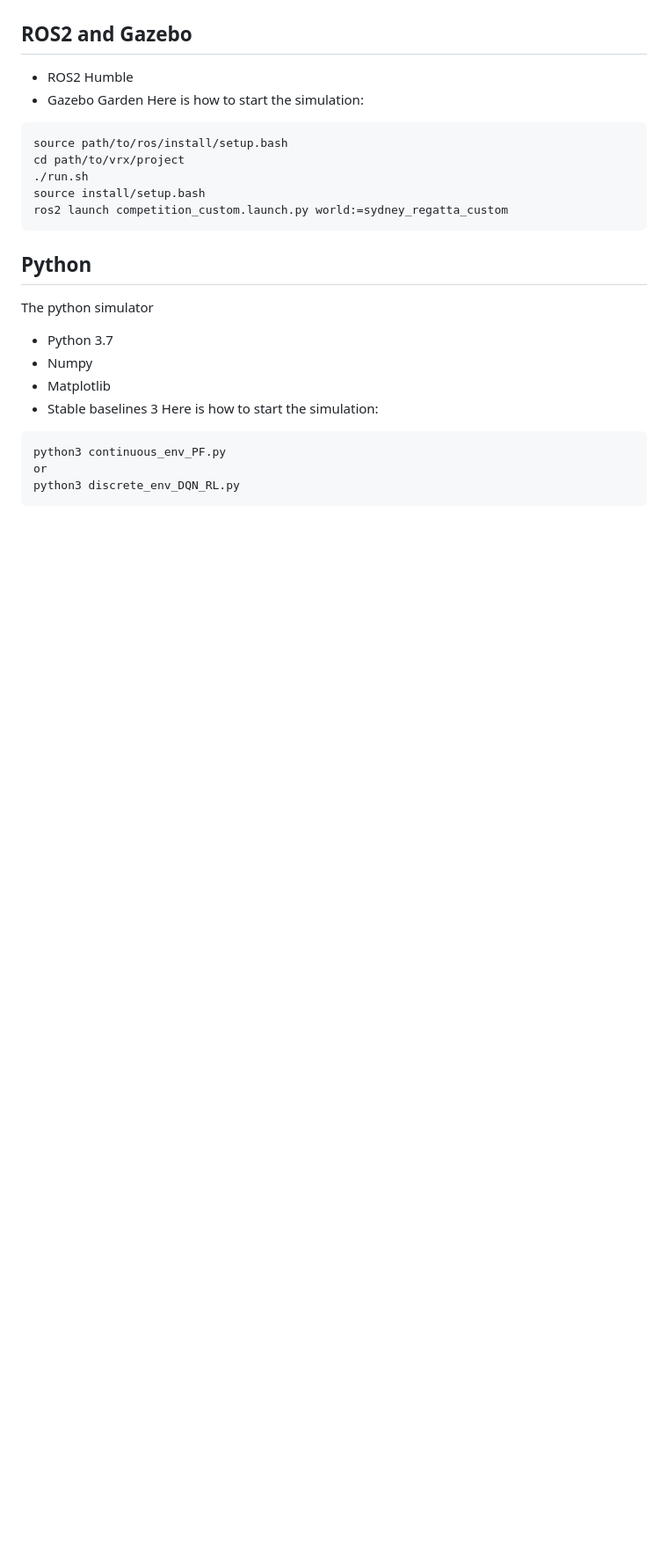
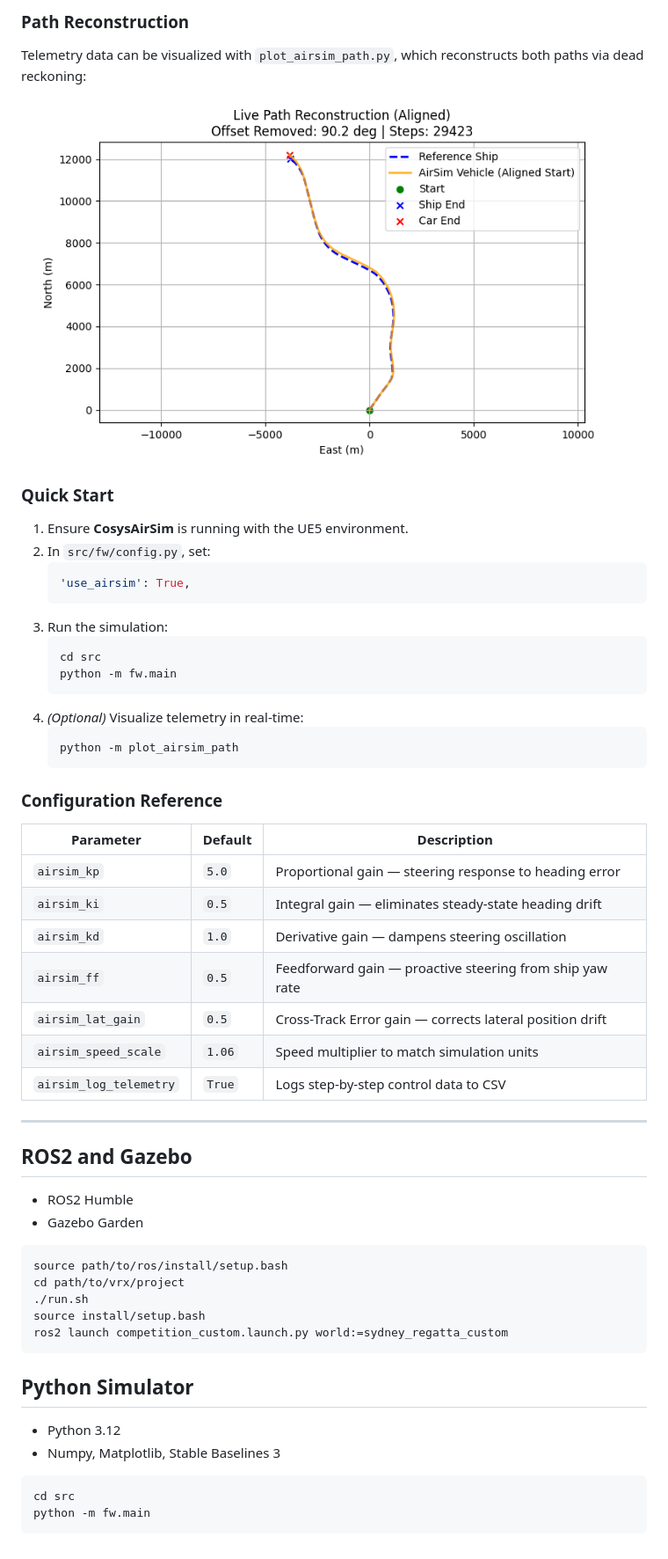
Before and after one commit to UAntwerpM4S/RudoLF, a Markdown page: README.md, the part around one of its changes. Shown at 88% size. Rendered like a GitHub page; pictures changed too: docs/airsim_path_reconstruction.png (added); blank space fills up the shorter version.

Commit message:
feat (WIP): Added UE5 CosysAirSim bridge for real-time RL visualization

````diff
--- a/README.md
+++ b/README.md
@@ -8,9 +48,46 @@ Multi-paradigm Reinforcement Learning Framework
+### Path Reconstruction
+
+Telemetry data can be visualized with `plot_airsim_path.py`, which reconstructs both paths via dead reckoning:
+
+![AirSim Path Reconstruction](docs/airsim_path_reconstruction.png)
+
+### Quick Start
+
+1. Ensure **CosysAirSim** is running with the UE5 environment.
+2. In `src/fw/config.py`, set:
+   ```python
+   'use_airsim': True,
+   ```
+3. Run the simulation:
+   ```bash
+   cd src
+   python -m fw.main
+   ```
+4. _(Optional)_ Visualize telemetry in real-time:
+   ```bash
+   python -m plot_airsim_path
+   ```
+
+### Configuration Reference
+
+| Parameter              | Default | Description                                              |
+| ---------------------- | ------- | -------------------------------------------------------- |
+| `airsim_kp`            | `5.0`   | Proportional gain — steering response to heading error   |
+| `airsim_ki`            | `0.5`   | Integral gain — eliminates steady-state heading drift    |
+| `airsim_kd`            | `1.0`   | Derivative gain — dampens steering oscillation           |
+| `airsim_ff`            | `0.5`   | Feedforward gain — proactive steering from ship yaw rate |
+| `airsim_lat_gain`      | `0.5`   | Cross-Track Error gain — corrects lateral position drift |
+| `airsim_speed_scale`   | `1.06`  | Speed multiplier to match simulation units               |
+| `airsim_log_telemetry` | `True`  | Logs step-by-step control data to CSV                    |
+
+---
 
 ## ROS2 and Gazebo
-  - ROS2 Humble
-  - Gazebo Garden
-Here is how to start the simulation:
-```
+
+- ROS2 Humble
+- Gazebo Garden
+
+```bash
 source path/to/ros/install/setup.bash
 cd path/to/vrx/project
 ./run.sh
@@ -18,15 +95,12 @@ source install/setup.bash
 ros2 launch competition_custom.launch.py world:=sydney_regatta_custom
 ```
 
-## Python
-The python simulator
-  - Python 3.7
-  - Numpy
-  - Matplotlib
-  - Stable baselines 3
-Here is how to start the simulation:
+## Python Simulator
+
+- Python 3.12
+- Numpy, Matplotlib, Stable Baselines 3
+
+```bash
+cd src
+python -m fw.main
 ```
-python3 continuous_env_PF.py
-or
-python3 discrete_env_DQN_RL.py
-```
````
Also changed, not shown: other parts of README.md (+41 -1 lines), docs/rudolf_ue5_vs_matplotlib.png (added), 15 other files.
